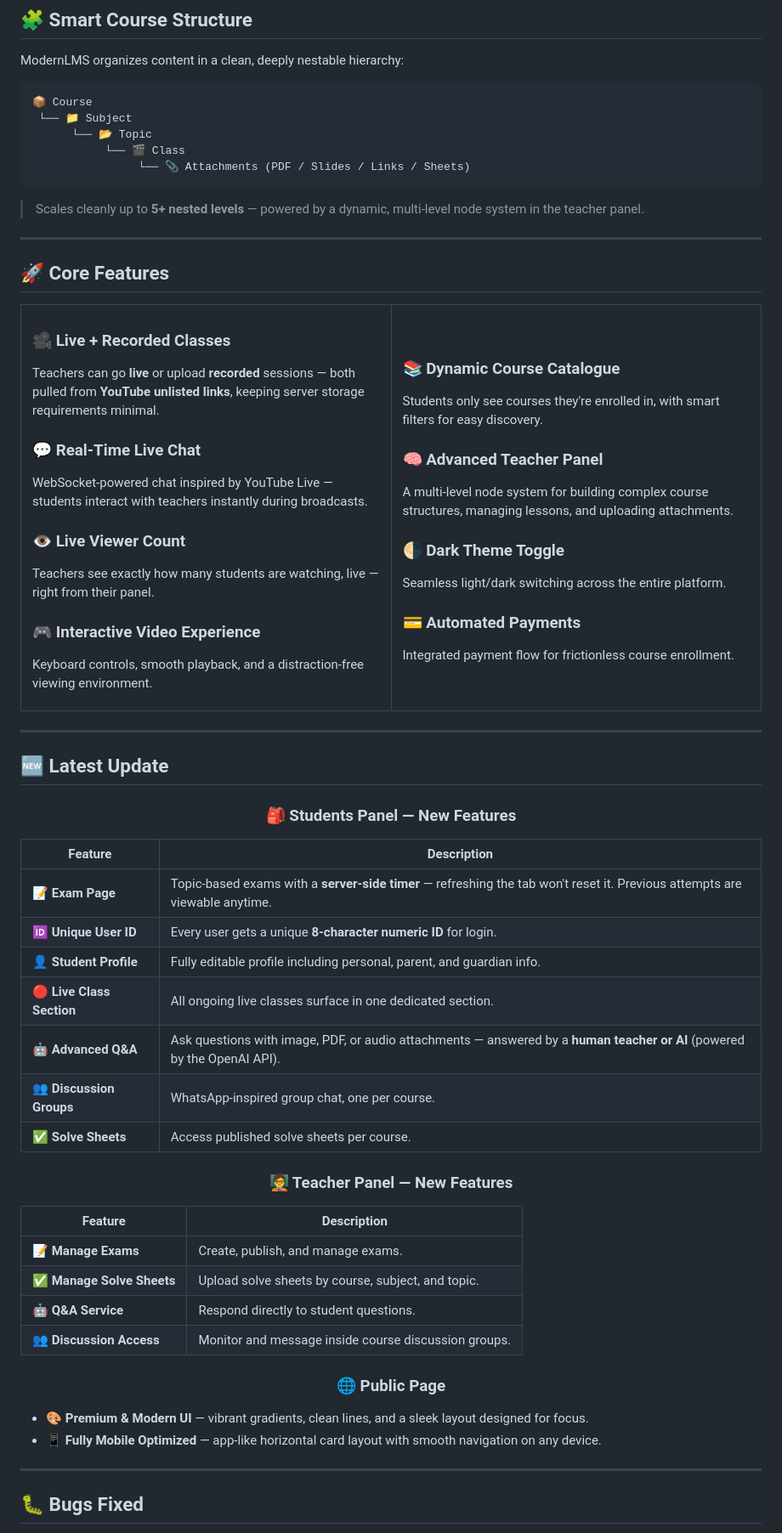
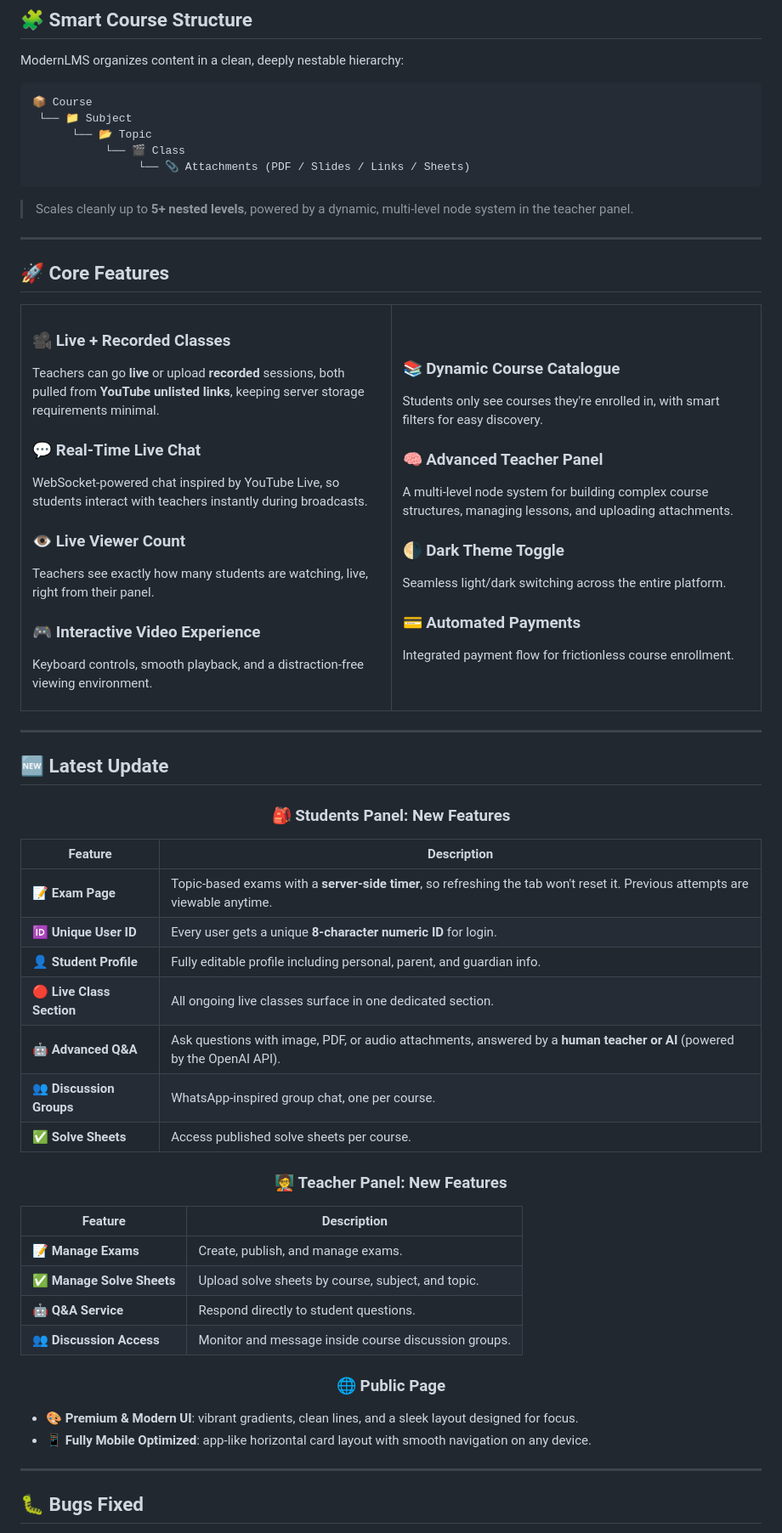
Before and after one commit to Astr4n0x/ModernLMS, a Markdown page: README.md, the part around one of its changes. Shown at 85% size. Rendered like a GitHub page.

````diff
--- a/README.md
+++ b/README.md
@@ -47,7 +47,7 @@ ModernLMS organizes content in a clean, deeply nestable hierarchy:
                 └── 📎 Attachments (PDF / Slides / Links / Sheets)
 ```
 
-> Scales cleanly up to **5+ nested levels** — powered by a dynamic, multi-level node system in the teacher panel.
+> Scales cleanly up to **5+ nested levels**, powered by a dynamic, multi-level node system in the teacher panel.
 
 ---
 
@@ -58,13 +58,13 @@ ModernLMS organizes content in a clean, deeply nestable hierarchy:
 <td width="50%" valign="top">
 
 ### 🎥 Live + Recorded Classes
-Teachers can go **live** or upload **recorded** sessions — both pulled from **YouTube unlisted links**, keeping server storage requirements minimal.
+Teachers can go **live** or upload **recorded** sessions, both pulled from **YouTube unlisted links**, keeping server storage requirements minimal.
 
 ### 💬 Real-Time Live Chat
-WebSocket-powered chat inspired by YouTube Live — students interact with teachers instantly during broadcasts.
+WebSocket-powered chat inspired by YouTube Live, so students interact with teachers instantly during broadcasts.
 
 ### 👁️ Live Viewer Count
-Teachers see exactly how many students are watching, live — right from their panel.
+Teachers see exactly how many students are watching, live, right from their panel.
 
 ### 🎮 Interactive Video Experience
 Keyboard controls, smooth playback, and a distraction-free viewing environment.
@@ -94,23 +94,23 @@ Integrated payment flow for frictionless course enrollment.
 
 <div align="center">
 
-### 🎒 Students Panel — New Features
+### 🎒 Students Panel: New Features
 
 </div>
 
 | Feature | Description |
 |---|---|
-| 📝 **Exam Page** | Topic-based exams with a **server-side timer** — refreshing the tab won't reset it. Previous attempts are viewable anytime. |
+| 📝 **Exam Page** | Topic-based exams with a **server-side timer**, so refreshing the tab won't reset it. Previous attempts are viewable anytime. |
 | 🆔 **Unique User ID** | Every user gets a unique **8-character numeric ID** for login. |
 | 👤 **Student Profile** | Fully editable profile including personal, parent, and guardian info. |
 | 🔴 **Live Class Section** | All ongoing live classes surface in one dedicated section. |
-| 🤖 **Advanced Q&A** | Ask questions with image, PDF, or audio attachments — answered by a **human teacher or AI** (powered by the OpenAI API). |
+| 🤖 **Advanced Q&A** | Ask questions with image, PDF, or audio attachments, answered by a **human teacher or AI** (powered by the OpenAI API). |
 | 👥 **Discussion Groups** | WhatsApp-inspired group chat, one per course. |
 | ✅ **Solve Sheets** | Access published solve sheets per course. |
 
 <div align="center">
 
-### 🧑‍🏫 Teacher Panel — New Features
+### 🧑‍🏫 Teacher Panel: New Features
 
 </div>
 
@@ -127,8 +127,8 @@ Integrated payment flow for frictionless course enrollment.
 
 </div>
 
-- 🎨 **Premium & Modern UI** — vibrant gradients, clean lines, and a sleek layout designed for focus.
-- 📱 **Fully Mobile Optimized** — app-like horizontal card layout with smooth navigation on any device.
+- 🎨 **Premium & Modern UI**: vibrant gradients, clean lines, and a sleek layout designed for focus.
+- 📱 **Fully Mobile Optimized**: app-like horizontal card layout with smooth navigation on any device.
 
 ---
 
````
Also changed, not shown: other parts of README.md (+2 -2 lines).
